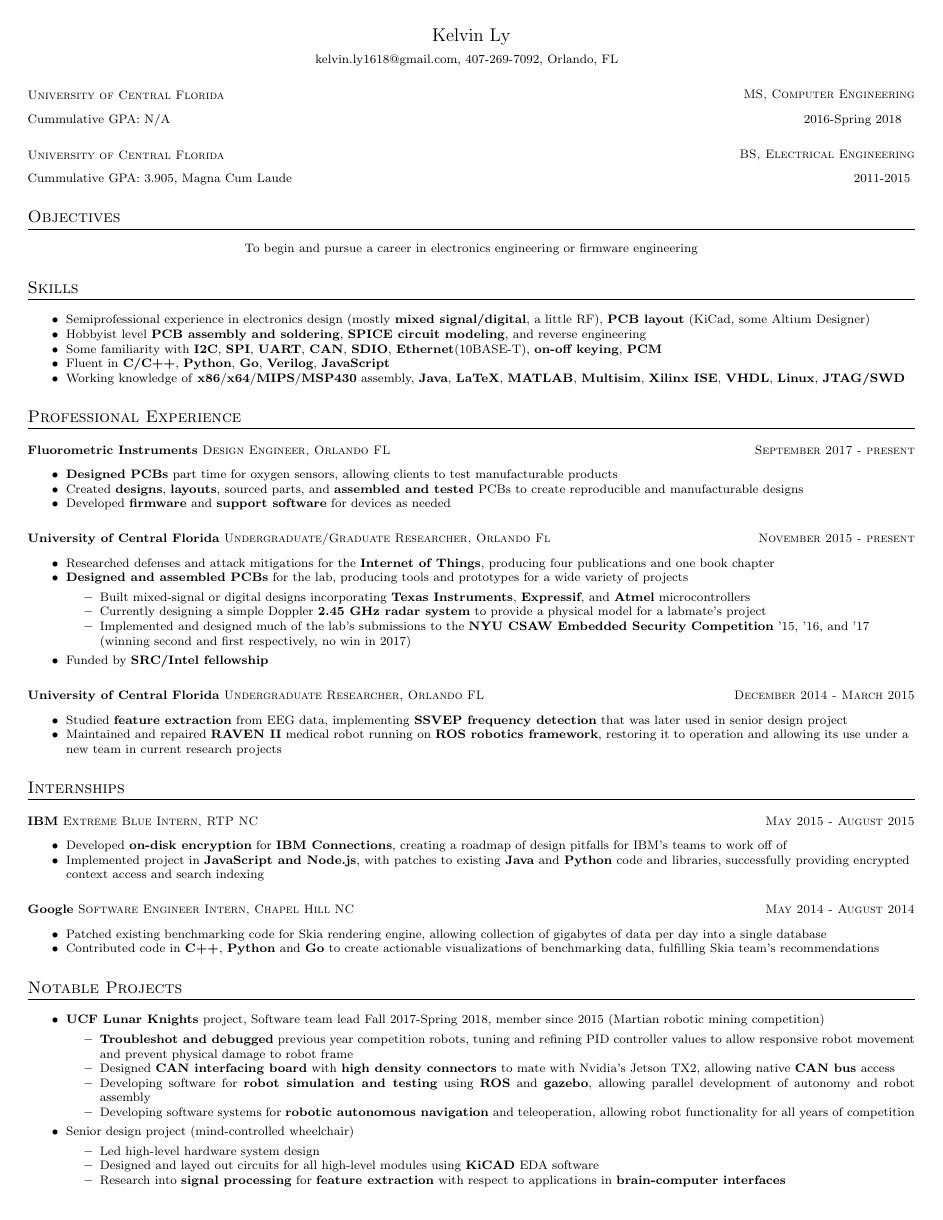
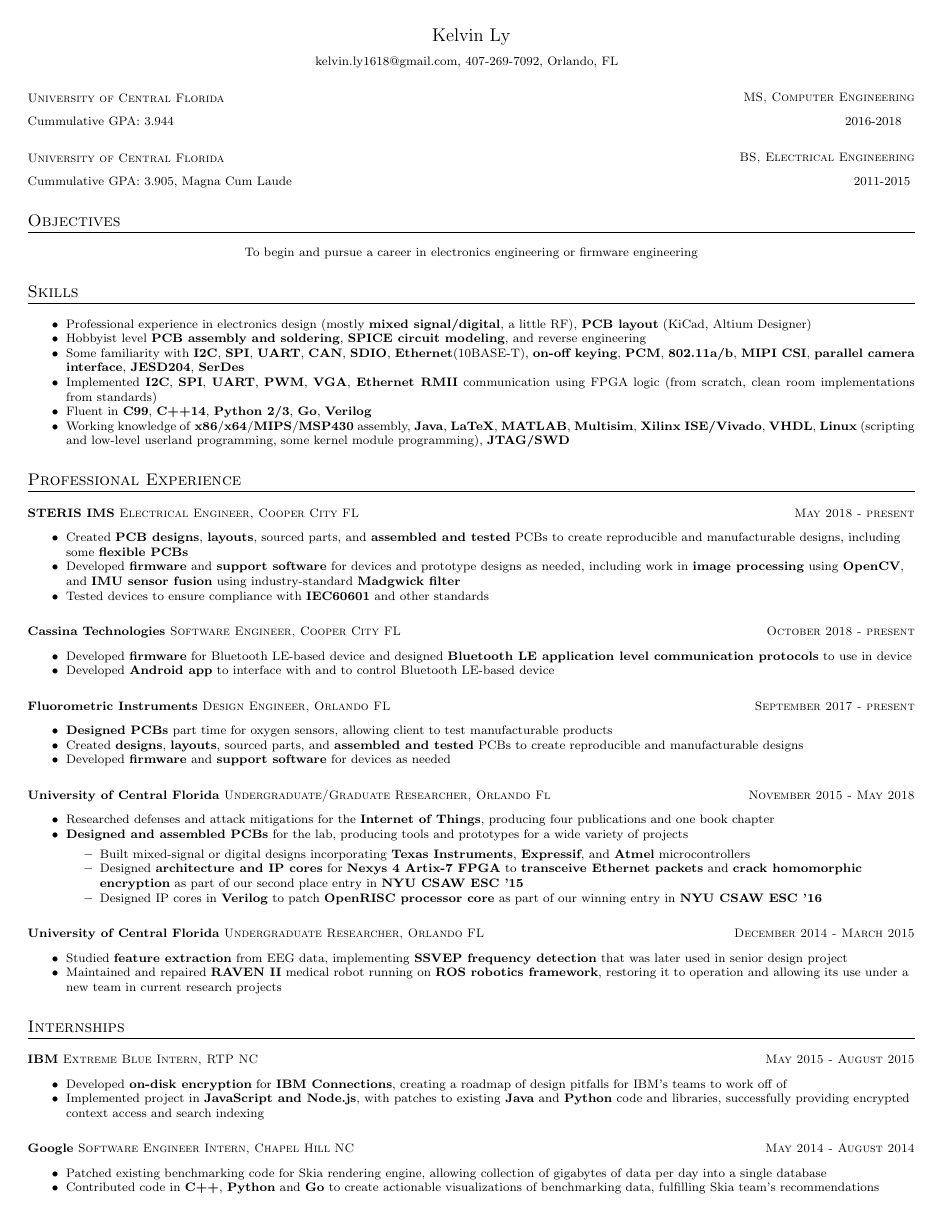
Before and after one commit to cactorium/resume, a LaTeX CV (resume-KelvinLy-hardware.tex): the whole page before the commit and page 1 of 2 after it. The pictures show the PDF file resume-KelvinLy-hardware.pdf that the author committed with the source.

Commit message:
Update resume

```diff
--- a/resume-KelvinLy-hardware.tex
+++ b/resume-KelvinLy-hardware.tex
@@ -10,8 +10,8 @@
 
 \contact{Kelvin Ly}{kelvin.ly1618@gmail.com, \myphonenumber, Orlando, FL}
 
-\education{University of Central Florida}{2016-Spring 2018}
-    {MS, Computer Engineering}{N/A}
+\education{University of Central Florida}{2016-2018}
+    {MS, Computer Engineering}{3.944}
 \education{University of Central Florida}{2011-2015}
 	{BS, Electrical Engineering}{3.905, Magna Cum Laude}
 
@@ -20,35 +20,51 @@ To begin and pursue a career in electronics engineering or firmware engineering
 
 \section{Skills}
 \begin{itemize}[noitemsep]
-    \item Semiprofessional experience in electronics design (mostly \textbf{mixed signal/digital}, a little RF), \textbf{PCB layout} (KiCad, some Altium Designer)
+    \item Professional experience in electronics design (mostly \textbf{mixed signal/digital}, a little RF), \textbf{PCB layout} (KiCad, Altium Designer)
     \item Hobbyist level \textbf{PCB assembly and soldering}, \textbf{SPICE circuit modeling}, and reverse engineering
-    \item Some familiarity with \textbf{I2C}, \textbf{SPI}, \textbf{UART}, \textbf{CAN}, \textbf{SDIO}, \textbf{Ethernet}(10BASE-T), \textbf{on-off keying}, \textbf{PCM}
-    \item Fluent in \textbf{C/C++}, \textbf{Python}, \textbf{Go}, \textbf{Verilog}, \textbf{JavaScript}
-    \item Working knowledge of \textbf{x86}/\textbf{x64}/\textbf{MIPS}/\textbf{MSP430} assembly, \textbf{Java}, \textbf{LaTeX}, \textbf{MATLAB}, \textbf{Multisim}, \textbf{Xilinx ISE}, \textbf{VHDL}, \textbf{Linux}, \textbf{JTAG/SWD}
+    \item Some familiarity with \textbf{I2C}, \textbf{SPI}, \textbf{UART}, \textbf{CAN}, \textbf{SDIO}, \textbf{Ethernet}(10BASE-T), \textbf{on-off keying}, \textbf{PCM}, \textbf{802.11a/b}, \textbf{MIPI CSI}, \textbf{parallel camera interface}, \textbf{JESD204}, \textbf{SerDes}
+    \item Implemented \textbf{I2C}, \textbf{SPI}, \textbf{UART}, \textbf{PWM}, \textbf{VGA}, \textbf{Ethernet RMII} communication using FPGA logic (from scratch, clean room implementations from standards)
+    \item Fluent in \textbf{C99}, \textbf{C++14}, \textbf{Python 2/3}, \textbf{Go}, \textbf{Verilog}
+    \item Working knowledge of \textbf{x86}/\textbf{x64}/\textbf{MIPS}/\textbf{MSP430} assembly, \textbf{Java}, \textbf{LaTeX}, \textbf{MATLAB}, \textbf{Multisim}, \textbf{Xilinx ISE/Vivado}, \textbf{VHDL}, \textbf{Linux} (scripting and low-level userland programming, some kernel module programming), \textbf{JTAG/SWD}
     % \item GitHub user: \url{https://github.com/cactorium}
 \end{itemize}
 
 \section{Professional Experience}
+\datedsubsection{\textbf{STERIS IMS} Electrical Engineer, Cooper City FL}{May 2018 - present}
+\begin{flushleft}
+  \begin{itemize}[noitemsep]
+  \item Created \textbf{PCB designs}, \textbf{layouts}, sourced parts, and \textbf{assembled and tested} PCBs to create reproducible and manufacturable designs, including some \textbf{flexible PCBs}
+  \item Developed \textbf{firmware} and \textbf{support software} for devices and prototype designs as needed, including work in \textbf{image processing} using \textbf{OpenCV}, and \textbf{IMU sensor fusion} using industry-standard \textbf{Madgwick filter}
+  \item Tested devices to ensure compliance with \textbf{IEC60601} and other standards
+\end{itemize}
+\end{flushleft}
+\datedsubsection{\textbf{Cassina Technologies} Software Engineer, Cooper City FL}{October 2018 - present}
+\begin{flushleft}
+  \begin{itemize}[noitemsep]
+  \item Developed \textbf{firmware} for Bluetooth LE-based device and designed \textbf{Bluetooth LE application level communication protocols} to use in device
+  \item Developed \textbf{Android app} to interface with and to control Bluetooth LE-based device
+\end{itemize}
+\end{flushleft}
 \datedsubsection{\textbf{Fluorometric Instruments} Design Engineer, Orlando FL}{September 2017 - present}
 \begin{flushleft}
   \begin{itemize}[noitemsep]
-  \item \textbf{Designed PCBs} part time for oxygen sensors, allowing clients to test manufacturable products
+  \item \textbf{Designed PCBs} part time for oxygen sensors, allowing client to test manufacturable products
   \item Created \textbf{designs}, \textbf{layouts}, sourced parts, and \textbf{assembled and tested} PCBs to create reproducible and manufacturable designs
   \item Developed \textbf{firmware} and \textbf{support software} for devices as needed
 \end{itemize}
 \end{flushleft}
 \datedsubsection{\textbf{University of Central Florida} Undergraduate/Graduate Researcher, Orlando Fl}
-    {November 2015 - present}
+    {November 2015 - May 2018}
 \begin{flushleft}
 \begin{itemize}[noitemsep]
   \item Researched defenses and attack mitigations for the \textbf{Internet of Things}, producing four publications and one book chapter
   \item \textbf{Designed and assembled PCBs} for the lab, producing tools and prototypes for a wide variety of projects
   \begin{itemize}[noitemsep]
     \item Built mixed-signal or digital designs incorporating \textbf{Texas Instruments}, \textbf{Expressif}, and \textbf{Atmel} microcontrollers
-    \item Currently designing a simple Doppler \textbf{2.45 GHz radar system} to provide a physical model for a labmate's project
-    \item Implemented and designed much of the lab's submissions to the \textbf{NYU CSAW Embedded Security Competition} '15, '16, and '17 (winning second and first respectively, no win in 2017)
+    % \item Currently designing a simple Doppler \textbf{2.45 GHz radar system} to provide a physical model for a labmate's project
+    \item Designed \textbf{architecture and IP cores} for \textbf{Nexys 4 Artix-7 FPGA} to \textbf{transceive Ethernet packets} and \textbf{crack homomorphic encryption} as part of our second place entry in \textbf{NYU CSAW ESC '15}
+    \item Designed IP cores in \textbf{Verilog} to patch \textbf{OpenRISC processor core} as part of our winning entry in \textbf{NYU CSAW ESC '16}
   \end{itemize}
-  \item Funded by \textbf{SRC/Intel fellowship}
 \end{itemize}
 \end{flushleft}
 \datedsubsection{\textbf{University of Central Florida} Undergraduate Researcher, Orlando FL}
```
Also changed, not shown: resume-KelvinLy-hardware.pdf, resume-KelvinLy-hardware.tex (18 more changed lines).
